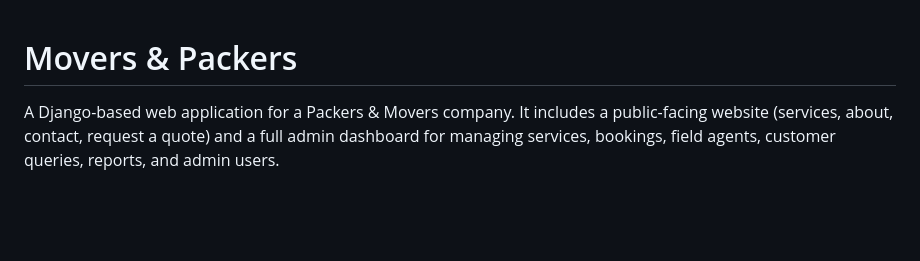
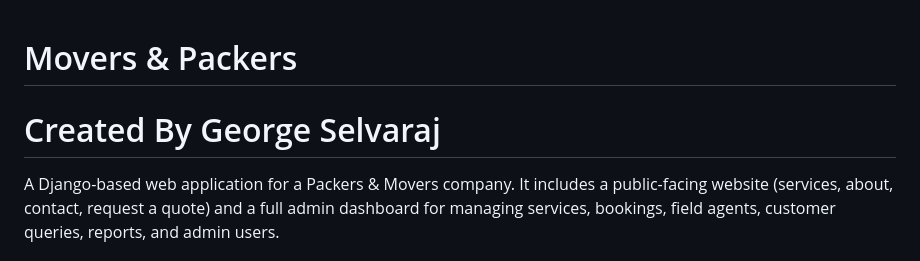
Before and after one commit to GeorgeSelvaraj/mover-and-packers, a Markdown page: README.md, the part around the change. Rendered like a GitHub page; blank space fills up the shorter version.

```diff
--- a/README.md
+++ b/README.md
@@ -1,5 +1,6 @@
 
 # Movers & Packers
+# Created By George Selvaraj
 
 A Django-based web application for a Packers & Movers company. It includes a public-facing website (services, about, contact, request a quote) and a full admin dashboard for managing services, bookings, field agents, customer queries, reports, and admin users.
 
```
